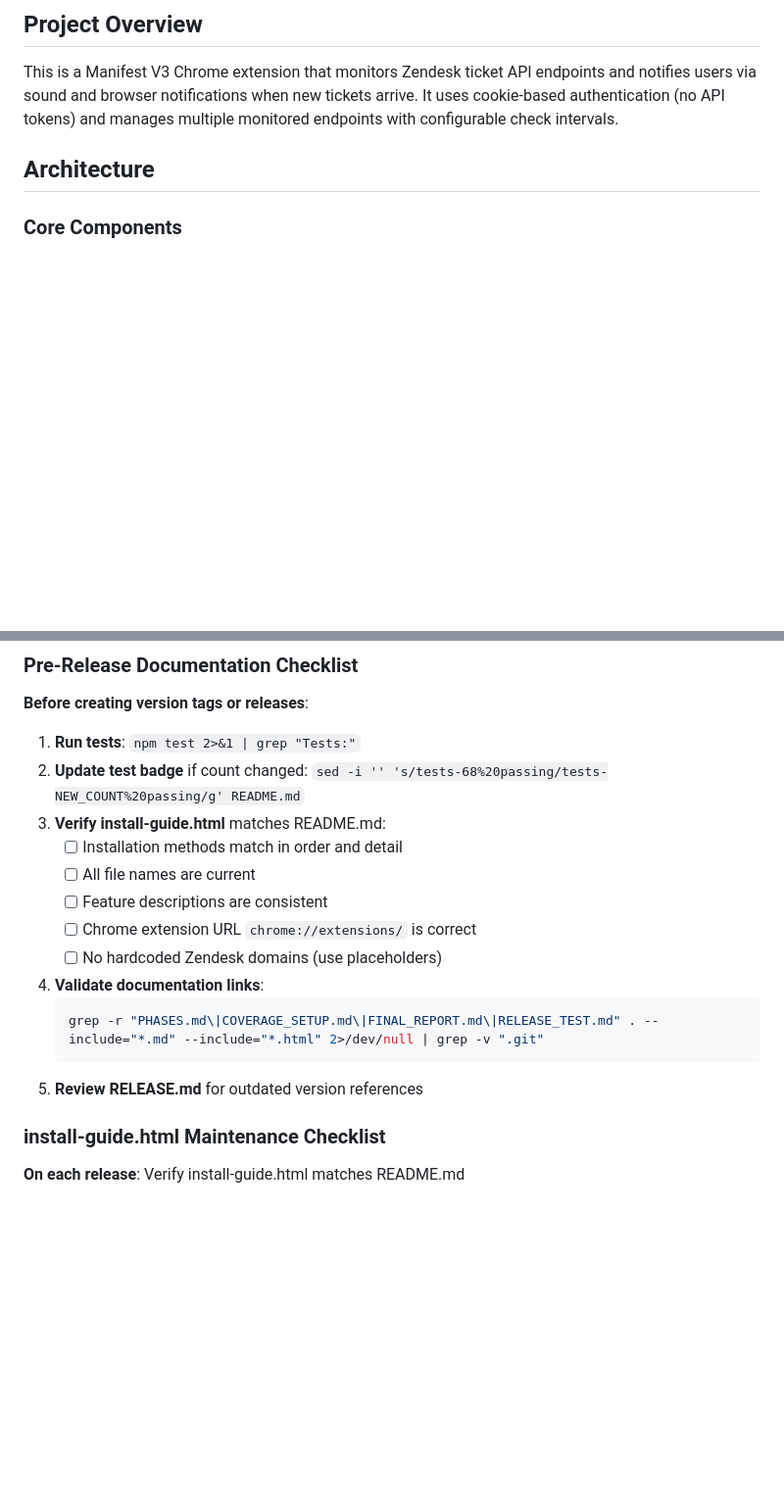
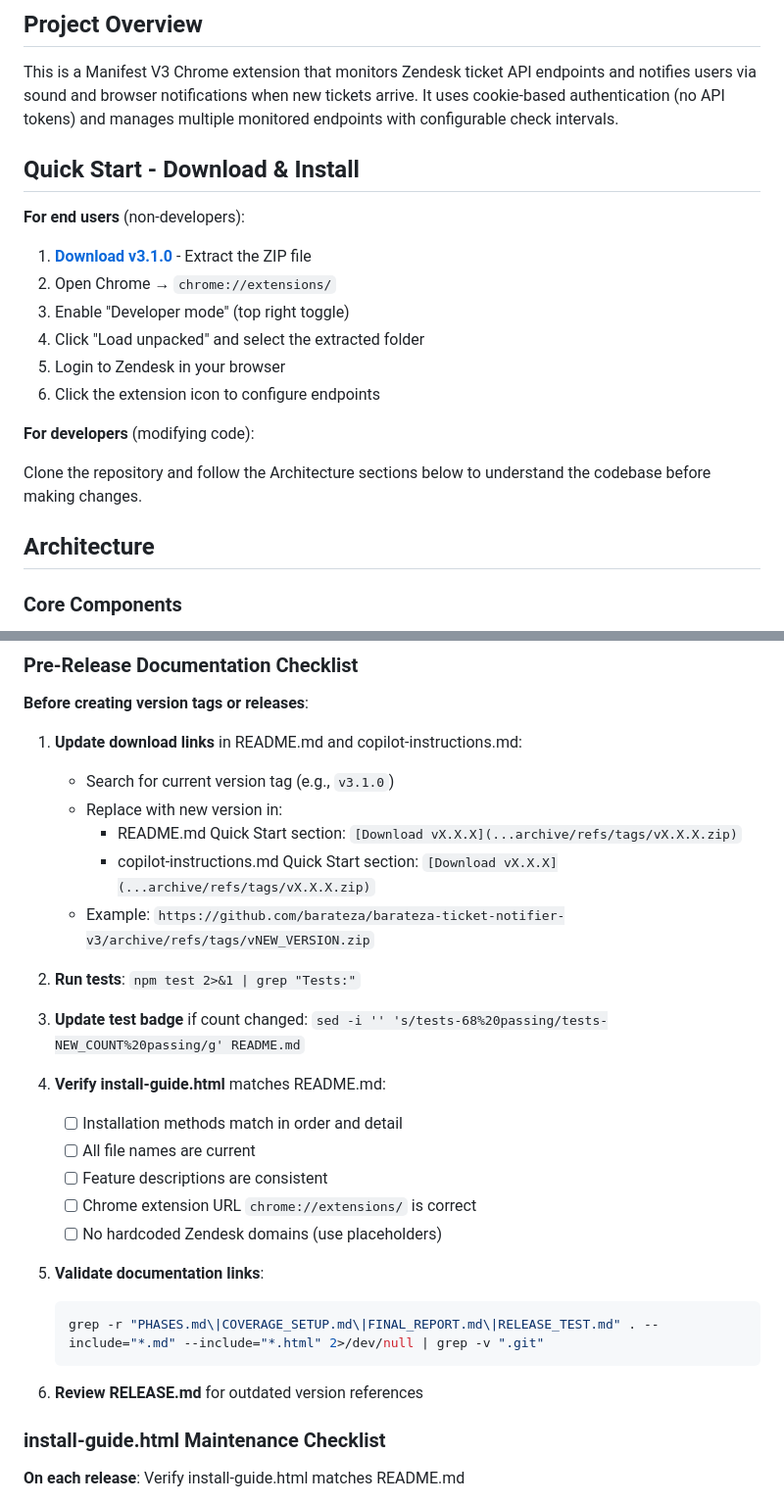
Before and after one commit to barateza/barateza-ticket-notifier-v3, a Markdown page: .github/copilot-instructions.md, 2 parts joined by grey strips. Shown at 98% size. Rendered like a GitHub page; blank space fills up the shorter version.

Commit message:
Add Quick Start and update release checklist [skip ci]
Add a Quick Start section to .github/copilot-instructions.md with end-user install steps (download v3.1.0, load unpacked extension, login to Zendesk) and a brief note for developers. Update the pre-release checklist to require updating download links in README.md and copilot-instructions.md (with example URL pattern), reorder and clarify steps (run tests, update test badge, verify install-guide.html), and adjust validation steps and examples for maintaining documentation and release references.

````diff
--- a/.github/copilot-instructions.md
+++ b/.github/copilot-instructions.md
@@ -2,6 +2,21 @@
 
 ## Project Overview
 This is a Manifest V3 Chrome extension that monitors Zendesk ticket API endpoints and notifies users via sound and browser notifications when new tickets arrive. It uses cookie-based authentication (no API tokens) and manages multiple monitored endpoints with configurable check intervals.
+
+## Quick Start - Download & Install
+
+**For end users** (non-developers):
+
+1. **[Download v3.1.0](https://github.com/barateza/barateza-ticket-notifier-v3/archive/refs/tags/v3.1.0.zip)** - Extract the ZIP file
+2. Open Chrome → `chrome://extensions/`
+3. Enable "Developer mode" (top right toggle)
+4. Click "Load unpacked" and select the extracted folder
+5. Login to Zendesk in your browser
+6. Click the extension icon to configure endpoints
+
+**For developers** (modifying code):
+
+Clone the repository and follow the Architecture sections below to understand the codebase before making changes.
 
 ## Architecture
 
@@ -467,19 +482,30 @@ sed -i '' 's/tests-68%20passing/tests-NEW_COUNT%20passing/g' README.md
 
 **Before creating version tags or releases**:
 
-1. **Run tests**: `npm test 2>&1 | grep "Tests:"`
-2. **Update test badge** if count changed: `sed -i '' 's/tests-68%20passing/tests-NEW_COUNT%20passing/g' README.md`
-3. **Verify install-guide.html** matches README.md:
+1. **Update download links** in README.md and copilot-instructions.md:
+   - Search for current version tag (e.g., `v3.1.0`)
+   - Replace with new version in:
+     - README.md Quick Start section: `[Download vX.X.X](...archive/refs/tags/vX.X.X.zip)`
+     - copilot-instructions.md Quick Start section: `[Download vX.X.X](...archive/refs/tags/vX.X.X.zip)`
+   - Example: `https://github.com/barateza/barateza-ticket-notifier-v3/archive/refs/tags/vNEW_VERSION.zip`
+
+2. **Run tests**: `npm test 2>&1 | grep "Tests:"`
+
+3. **Update test badge** if count changed: `sed -i '' 's/tests-68%20passing/tests-NEW_COUNT%20passing/g' README.md`
+
+4. **Verify install-guide.html** matches README.md:
    - [ ] Installation methods match in order and detail
    - [ ] All file names are current
    - [ ] Feature descriptions are consistent
    - [ ] Chrome extension URL `chrome://extensions/` is correct
    - [ ] No hardcoded Zendesk domains (use placeholders)
-4. **Validate documentation links**:
+
+5. **Validate documentation links**:
    ```bash
    grep -r "PHASES.md\|COVERAGE_SETUP.md\|FINAL_REPORT.md\|RELEASE_TEST.md" . --include="*.md" --include="*.html" 2>/dev/null | grep -v ".git"
    ```
-5. **Review RELEASE.md** for outdated version references
+
+6. **Review RELEASE.md** for outdated version references
 
 ### install-guide.html Maintenance Checklist
 
````
